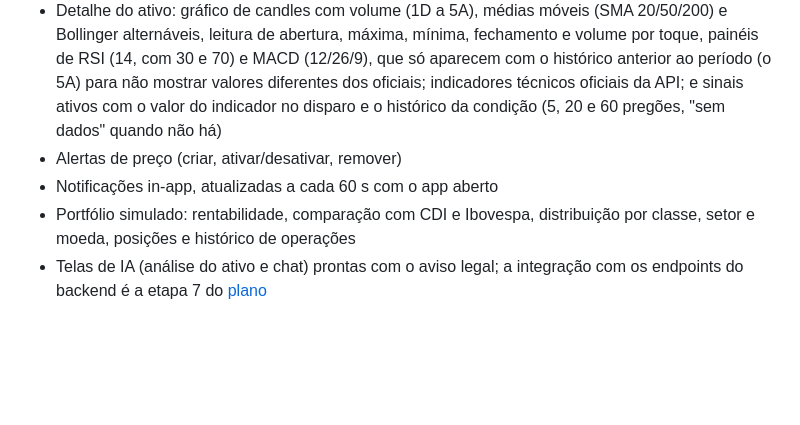
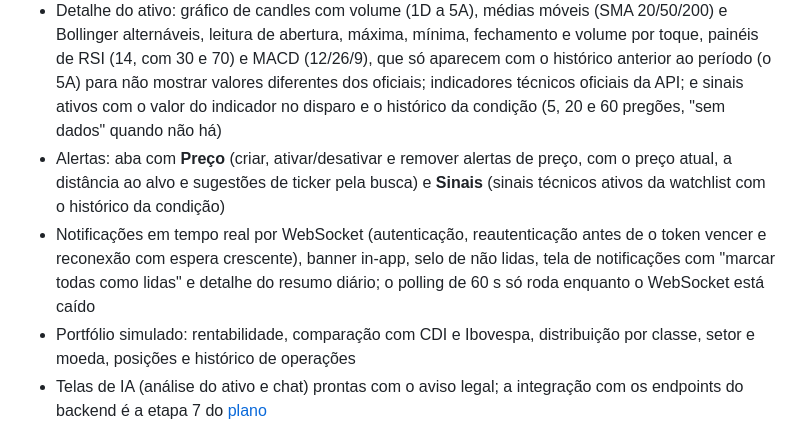
Before and after one commit to InsightF-AI/Insight-flow-mobile, a Markdown page: README.md, the part around the change. Rendered like a GitHub page; blank space fills up the shorter version.

Commit message:
docs: tempo real, notificações e alertas no README, no plano e no checkpoint
Co-Authored-By: Claude Sonnet 5.5 <noreply@anthropic.com>

```diff
--- a/README.md
+++ b/README.md
@@ -9,8 +9,8 @@ Cliente mobile (Android e iOS) do Sistema de Análise de Ativos do Mercado Finan
 - Cadastro e login com sessão renovada automaticamente (access token de 30 min e refresh token de 30 dias no SecureStore); sair revoga a sessão no servidor
 - Início: indicadores da carteira (patrimônio, resultado, variação do dia, sinais ativos), resumo diário por IA com aviso legal, watchlist com preço, variação, sinais e notificação por ativo, e sinais técnicos ativos com o histórico da condição. Busca de ativos com adição explícita à watchlist (o ativo só entra depois da confirmação)
 - Detalhe do ativo: gráfico de candles com volume (1D a 5A), médias móveis (SMA 20/50/200) e Bollinger alternáveis, leitura de abertura, máxima, mínima, fechamento e volume por toque, painéis de RSI (14, com 30 e 70) e MACD (12/26/9), que só aparecem com o histórico anterior ao período (o 5A) para não mostrar valores diferentes dos oficiais; indicadores técnicos oficiais da API; e sinais ativos com o valor do indicador no disparo e o histórico da condição (5, 20 e 60 pregões, "sem dados" quando não há)
-- Alertas de preço (criar, ativar/desativar, remover)
-- Notificações in-app, atualizadas a cada 60 s com o app aberto
+- Alertas: aba com **Preço** (criar, ativar/desativar e remover alertas de preço, com o preço atual, a distância ao alvo e sugestões de ticker pela busca) e **Sinais** (sinais técnicos ativos da watchlist com o histórico da condição)
+- Notificações em tempo real por WebSocket (autenticação, reautenticação antes de o token vencer e reconexão com espera crescente), banner in-app, selo de não lidas, tela de notificações com "marcar todas como lidas" e detalhe do resumo diário; o polling de 60 s só roda enquanto o WebSocket está caído
 - Portfólio simulado: rentabilidade, comparação com CDI e Ibovespa, distribuição por classe, setor e moeda, posições e histórico de operações
 - Telas de IA (análise do ativo e chat) prontas com o aviso legal; a integração com os endpoints do backend é a etapa 7 do [plano](docs/PLANO.md)
 - Tema escuro (padrão) e claro, alternável no Perfil, com a mesma identidade visual do cliente web
```
Also changed, not shown: docs/PLANO.md (+1 -1 lines), docs/checkpoint-02.md (+2 -0 lines).
